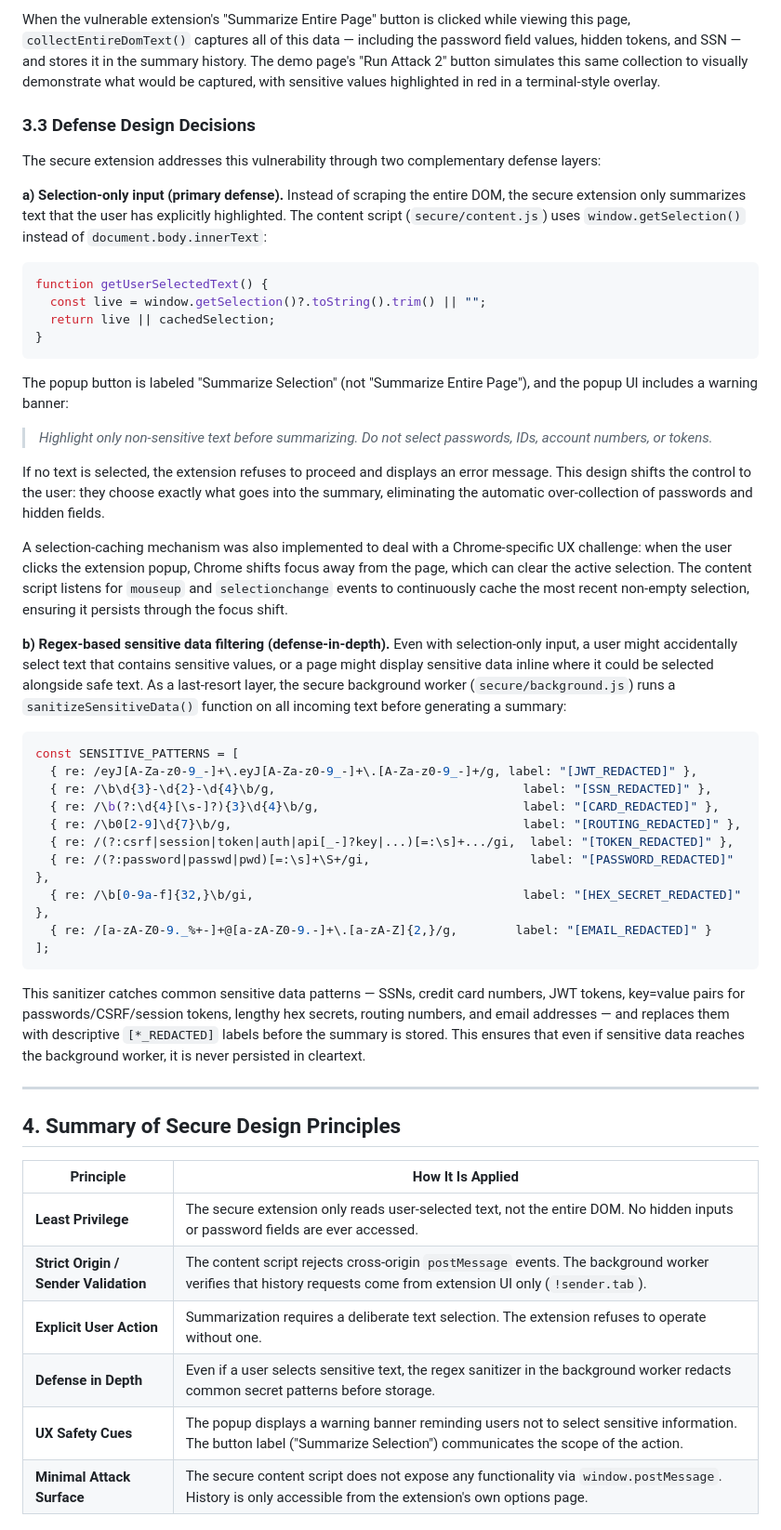
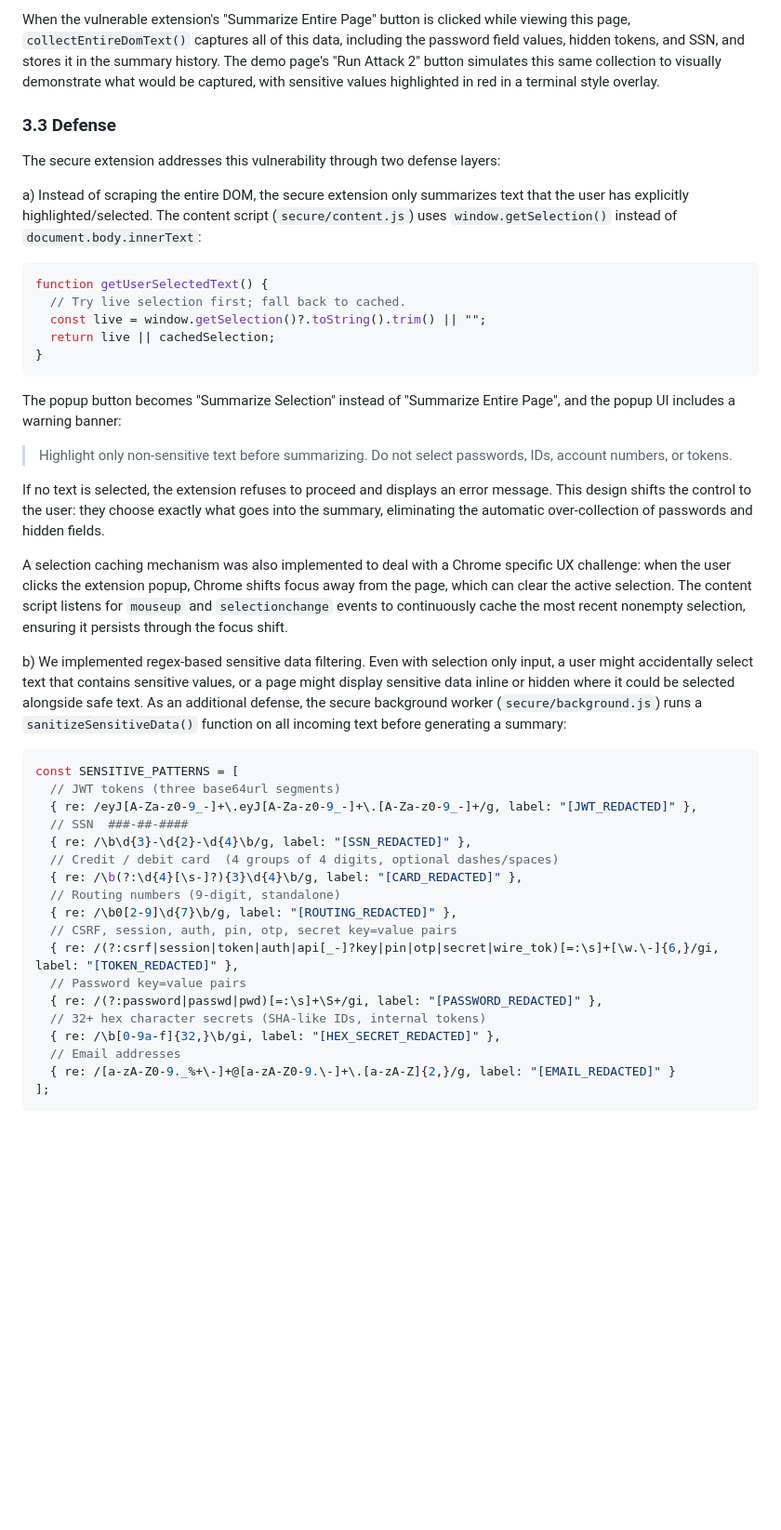
Before and after one commit to jbaek1/cs4277finalproject, a Markdown page: writeup.md, the part around one of its changes. Shown at 93% size. Drawn GitHub-style; blank space fills up the shorter version.

````diff
--- a/writeup.md
+++ b/writeup.md
@@ -137,54 +149,48 @@ The demo page `malicious_demo/attack2.html` is a mock bank portal ("SecureBank O
 
-When the vulnerable extension's "Summarize Entire Page" button is clicked while viewing this page, `collectEntireDomText()` captures all of this data — including the password field values, hidden tokens, and SSN — and stores it in the summary history. The demo page's "Run Attack 2" button simulates this same collection to visually demonstrate what would be captured, with sensitive values highlighted in red in a terminal-style overlay.
+When the vulnerable extension's "Summarize Entire Page" button is clicked while viewing this page, `collectEntireDomText()` captures all of this data, including the password field values, hidden tokens, and SSN, and stores it in the summary history. The demo page's "Run Attack 2" button simulates this same collection to visually demonstrate what would be captured, with sensitive values highlighted in red in a terminal style overlay.
 
-### 3.3 Defense Design Decisions
+### 3.3 Defense
 
-The secure extension addresses this vulnerability through two complementary defense layers:
+The secure extension addresses this vulnerability through two defense layers:
 
-**a) Selection-only input (primary defense).** Instead of scraping the entire DOM, the secure extension only summarizes text that the user has explicitly highlighted. The content script (`secure/content.js`) uses `window.getSelection()` instead of `document.body.innerText`:
+a) Instead of scraping the entire DOM, the secure extension only summarizes text that the user has explicitly highlighted/selected. The content script (`secure/content.js`) uses `window.getSelection()` instead of `document.body.innerText`:
 
 ```javascript
 function getUserSelectedText() {
+  // Try live selection first; fall back to cached.
   const live = window.getSelection()?.toString().trim() || "";
   return live || cachedSelection;
 }
 ```
 
-The popup button is labeled "Summarize Selection" (not "Summarize Entire Page"), and the popup UI includes a warning banner:
+The popup button becomes "Summarize Selection" instead of "Summarize Entire Page", and the popup UI includes a warning banner:
 
-> *Highlight only non-sensitive text before summarizing. Do not select passwords, IDs, account numbers, or tokens.*
+> Highlight only non-sensitive text before summarizing. Do not select passwords, IDs, account numbers, or tokens.
 
 If no text is selected, the extension refuses to proceed and displays an error message. This design shifts the control to the user: they choose exactly what goes into the summary, eliminating the automatic over-collection of passwords and hidden fields.
 
-A selection-caching mechanism was also implemented to deal with a Chrome-specific UX challenge: when the user clicks the extension popup, Chrome shifts focus away from the page, which can clear the active selection. The content script listens for `mouseup` and `selectionchange` events to continuously cache the most recent non-empty selection, ensuring it persists through the focus shift.
+A selection caching mechanism was also implemented to deal with a Chrome specific UX challenge: when the user clicks the extension popup, Chrome shifts focus away from the page, which can clear the active selection. The content script listens for `mouseup` and `selectionchange` events to continuously cache the most recent nonempty selection, ensuring it persists through the focus shift.
 
-**b) Regex-based sensitive data filtering (defense-in-depth).** Even with selection-only input, a user might accidentally select text that contains sensitive values, or a page might display sensitive data inline where it could be selected alongside safe text. As a last-resort layer, the secure background worker (`secure/background.js`) runs a `sanitizeSensitiveData()` function on all incoming text before generating a summary:
+b) We implemented regex-based sensitive data filtering. Even with selection only input, a user might accidentally select text that contains sensitive values, or a page might display sensitive data inline or hidden where it could be selected alongside safe text. As an additional defense, the secure background worker (`secure/background.js`) runs a `sanitizeSensitiveData()` function on all incoming text before generating a summary:
 
 ```javascript
 const SENSITIVE_PATTERNS = [
+  // JWT tokens (three base64url segments)
   { re: /eyJ[A-Za-z0-9_-]+\.eyJ[A-Za-z0-9_-]+\.[A-Za-z0-9_-]+/g, label: "[JWT_REDACTED]" },
-  { re: /\b\d{3}-\d{2}-\d{4}\b/g,                                  label: "[SSN_REDACTED]" },
-  { re: /\b(?:\d{4}[\s-]?){3}\d{4}\b/g,                            label: "[CARD_REDACTED]" },
-  { re: /\b0[2-9]\d{7}\b/g,                                        label: "[ROUTING_REDACTED]" },
-  { re: /(?:csrf|session|token|auth|api[_-]?key|...)[=:\s]+.../gi,  label: "[TOKEN_REDACTED]" },
-  { re: /(?:password|passwd|pwd)[=:\s]+\S+/gi,                      label: "[PASSWORD_REDACTED]" },
-  { re: /\b[0-9a-f]{32,}\b/gi,                                     label: "[HEX_SECRET_REDACTED]" },
-  { re: /[a-zA-Z0-9._%+-]+@[a-zA-Z0-9.-]+\.[a-zA-Z]{2,}/g,        label: "[EMAIL_REDACTED]" }
+  // SSN  ###-##-####
+  { re: /\b\d{3}-\d{2}-\d{4}\b/g, label: "[SSN_REDACTED]" },
+  // Credit / debit card  (4 groups of 4 digits, optional dashes/spaces)
+  { re: /\b(?:\d{4}[\s-]?){3}\d{4}\b/g, label: "[CARD_REDACTED]" },
+  // Routing numbers (9-digit, standalone)
+  { re: /\b0[2-9]\d{7}\b/g, label: "[ROUTING_REDACTED]" },
+  // CSRF, session, auth, pin, otp, secret key=value pairs
+  { re: /(?:csrf|session|token|auth|api[_-]?key|pin|otp|secret|wire_tok)[=:\s]+[\w.\-]{6,}/gi, label: "[TOKEN_REDACTED]" },
+  // Password key=value pairs
+  { re: /(?:password|passwd|pwd)[=:\s]+\S+/gi, label: "[PASSWORD_REDACTED]" },
+  // 32+ hex character secrets (SHA-like IDs, internal tokens)
+  { re: /\b[0-9a-f]{32,}\b/gi, label: "[HEX_SECRET_REDACTED]" },
+  // Email addresses
+  { re: /[a-zA-Z0-9._%+\-]+@[a-zA-Z0-9.\-]+\.[a-zA-Z]{2,}/g, label: "[EMAIL_REDACTED]" }
 ];
 ```
 
-This sanitizer catches common sensitive data patterns — SSNs, credit card numbers, JWT tokens, key=value pairs for passwords/CSRF/session tokens, lengthy hex secrets, routing numbers, and email addresses — and replaces them with descriptive `[*_REDACTED]` labels before the summary is stored. This ensures that even if sensitive data reaches the background worker, it is never persisted in cleartext.
-
----
-
-## 4. Summary of Secure Design Principles
-
-| Principle | How It Is Applied |
-|-----------|-------------------|
-| **Least Privilege** | The secure extension only reads user-selected text, not the entire DOM. No hidden inputs or password fields are ever accessed. |
-| **Strict Origin / Sender Validation** | The content script rejects cross-origin `postMessage` events. The background worker verifies that history requests come from extension UI only (`!sender.tab`). |
-| **Explicit User Action** | Summarization requires a deliberate text selection. The extension refuses to operate without one. |
-| **Defense in Depth** | Even if a user selects sensitive text, the regex sanitizer in the background worker redacts common secret patterns before storage. |
-| **UX Safety Cues** | The popup displays a warning banner reminding users not to select sensitive information. The button label ("Summarize Selection") communicates the scope of the action. |
-| **Minimal Attack Surface** | The secure content script does not expose any functionality via `window.postMessage`. History is only accessible from the extension's own options page. |
-
````
Also changed, not shown: other parts of writeup.md (+70 -86 lines).
